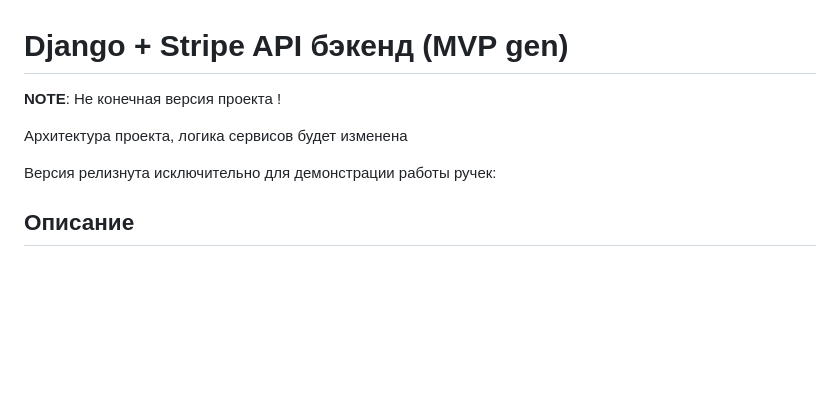
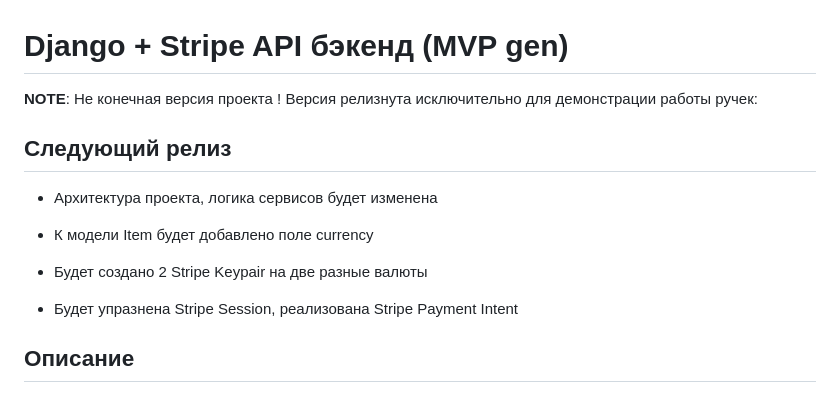
Before and after one commit to Roman-Zhirovskis/django_stripe, a Markdown page: Readme.md, the part around the change. Drawn GitHub-style; blank space fills up the shorter version.

```diff
--- a/Readme.md
+++ b/Readme.md
@@ -1,10 +1,17 @@
 # Django + Stripe API бэкенд (MVP gen)
 
 **NOTE**: Не конечная версия проекта !
+Версия релизнута исключительно для демонстрации работы ручек:
 
-Архитектура проекта, логика сервисов будет изменена
+## Следующий релиз
 
-Версия релизнута исключительно для демонстрации работы ручек:
+- Архитектура проекта, логика сервисов будет изменена
+
+- К модели Item будет добавлено поле currency
+
+- Будет создано 2 Stripe Keypair на две разные валюты
+
+- Будет упразнена Stripe Session, реализована Stripe Payment Intent
 
 ## Описание
 
```
